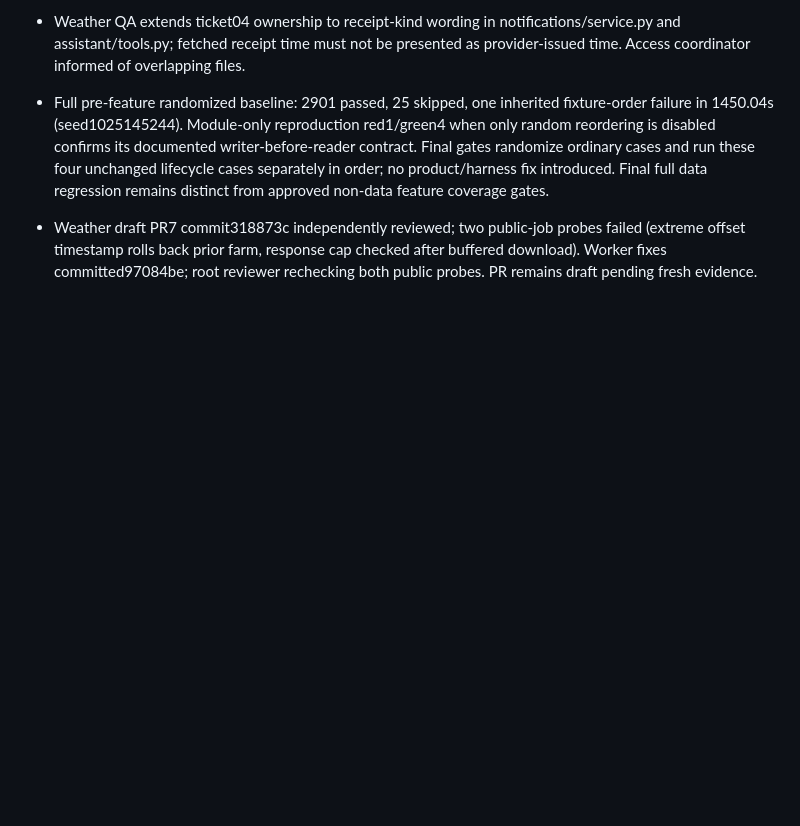
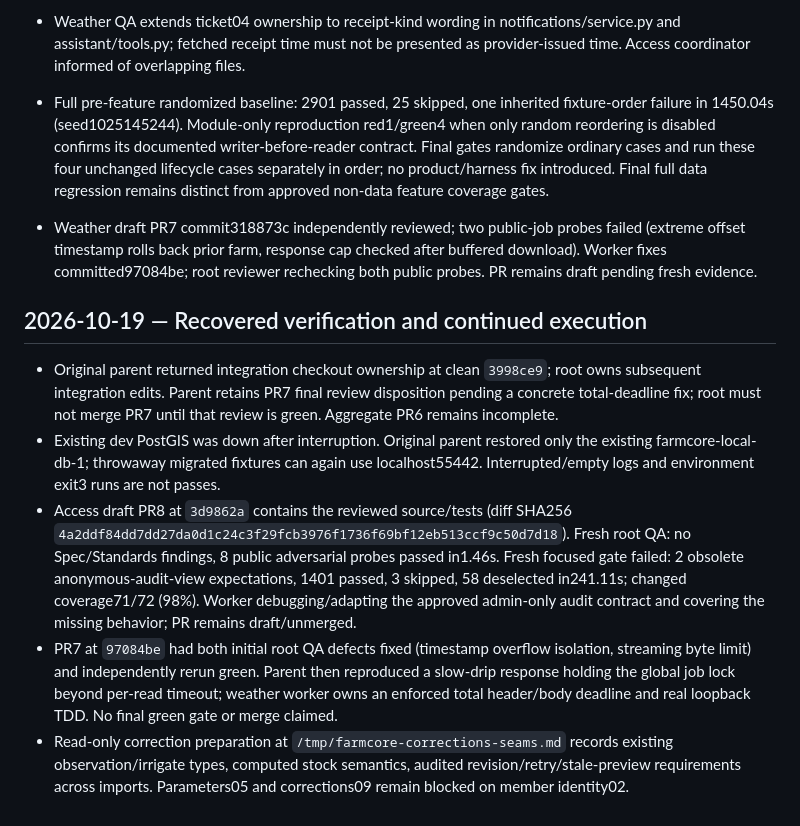
Before and after one commit to LucasGeno/farmcore, a Markdown page: docs/work/log.md, the part around the change. Drawn GitHub-style; blank space fills up the shorter version.

Commit message:
docs(revamp): record recovered gates and current blockers

```diff
--- a/docs/work/log.md
+++ b/docs/work/log.md
@@ -33,3 +33,11 @@ Independent spec QA: clarified coordinator-only migration authorship; owner memb
 
 - Full pre-feature randomized baseline: 2901 passed, 25 skipped, one inherited fixture-order failure in 1450.04s (seed1025145244). Module-only reproduction red1/green4 when only random reordering is disabled confirms its documented writer-before-reader contract. Final gates randomize ordinary cases and run these four unchanged lifecycle cases separately in order; no product/harness fix introduced. Final full data regression remains distinct from approved non-data feature coverage gates.
 - Weather draft PR7 commit318873c independently reviewed; two public-job probes failed (extreme offset timestamp rolls back prior farm, response cap checked after buffered download). Worker fixes committed97084be; root reviewer rechecking both public probes. PR remains draft pending fresh evidence.
+
+## 2026-10-19 — Recovered verification and continued execution
+
+- Original parent returned integration checkout ownership at clean `3998ce9`; root owns subsequent integration edits. Parent retains PR7 final review disposition pending a concrete total-deadline fix; root must not merge PR7 until that review is green. Aggregate PR6 remains incomplete.
+- Existing dev PostGIS was down after interruption. Original parent restored only the existing farmcore-local-db-1; throwaway migrated fixtures can again use localhost55442. Interrupted/empty logs and environment exit3 runs are not passes.
+- Access draft PR8 at `3d9862a` contains the reviewed source/tests (diff SHA256 `4a2ddf84dd7dd27da0d1c24c3f29fcb3976f1736f69bf12eb513ccf9c50d7d18`). Fresh root QA: no Spec/Standards findings, 8 public adversarial probes passed in1.46s. Fresh focused gate failed: 2 obsolete anonymous-audit-view expectations, 1401 passed, 3 skipped, 58 deselected in241.11s; changed coverage71/72 (98%). Worker debugging/adapting the approved admin-only audit contract and covering the missing behavior; PR remains draft/unmerged.
+- PR7 at `97084be` had both initial root QA defects fixed (timestamp overflow isolation, streaming byte limit) and independently rerun green. Parent then reproduced a slow-drip response holding the global job lock beyond per-read timeout; weather worker owns an enforced total header/body deadline and real loopback TDD. No final green gate or merge claimed.
+- Read-only correction preparation at `/tmp/farmcore-corrections-seams.md` records existing observation/irrigate types, computed stock semantics, audited revision/retry/stale-preview requirements across imports. Parameters05 and corrections09 remain blocked on member identity02.
```
